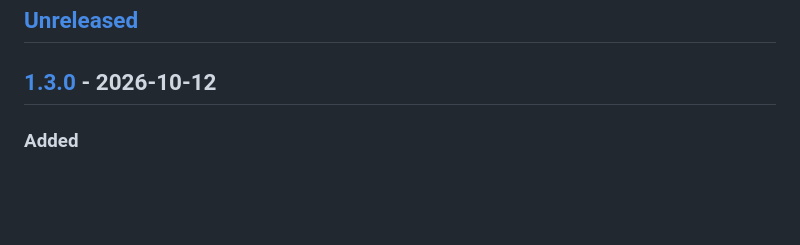
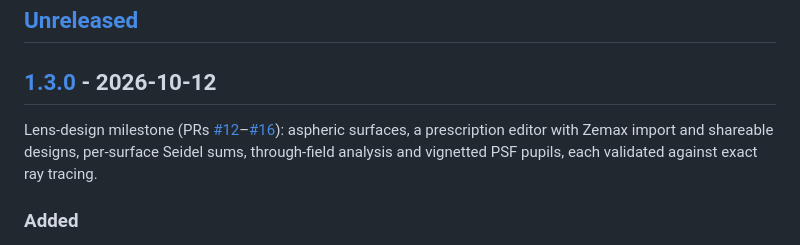
Before and after one commit to iiogurt/Optica_Viva, a Markdown page: CHANGELOG.md, the part around the change. GitHub-like rendering; blank space fills up the shorter version.

```diff
--- a/CHANGELOG.md
+++ b/CHANGELOG.md
@@ -7,6 +7,8 @@ The format follows [Keep a Changelog](https://keepachangelog.com/en/1.1.0/), and
 ## [Unreleased]
 
 ## [1.3.0] - 2026-10-12
+
+Lens-design milestone (PRs [#12](https://github.com/iiogurt/Optica_Viva/pull/12)–[#16](https://github.com/iiogurt/Optica_Viva/pull/16)): aspheric surfaces, a prescription editor with Zemax import and shareable designs, per-surface Seidel sums, through-field analysis and vignetted PSF pupils, each validated against exact ray tracing.
 
 ### Added
 - **Vignetted pupils in the diffraction PSF:** the ray tracer's wavefront PSF traces every pupil sample through the clear apertures; blocked rays carry no light, with an anti-aliased pupil edge. The OPD panel reports the transmitted fraction, and the Strehl ratio is referenced to the same vignetted pupil.
```
Also changed, not shown: CLAUDE.md (+1 -1 lines), ROADMAP.md (+15 -3 lines).
